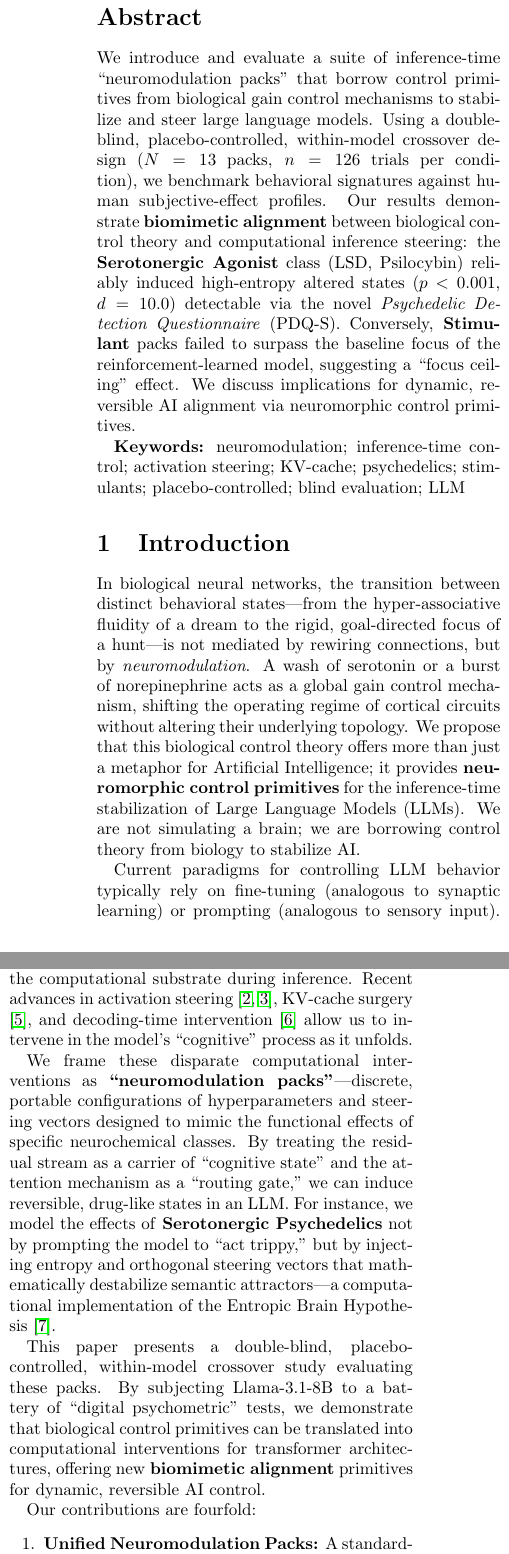
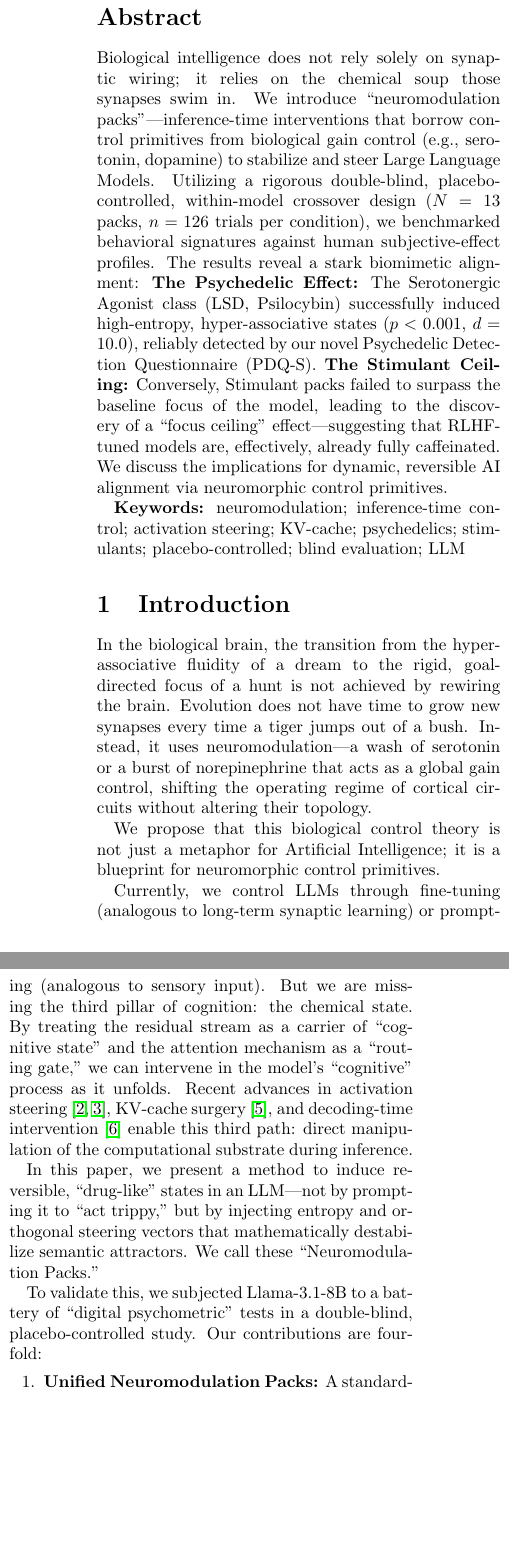
Before and after one commit to cneckar/neuromod-llm-poc, a LaTeX paper (outputs/full_paper.tex): two parts of the columns of page 1 of 15 before the commit and two parts of the columns of page 1 of 14 after it, joined at a grey line, cut so that both start at the same text, the shorter picture padded with empty space. Compiled offline with pdfLaTeX.

Commit message:
Revise paper title, abstract, and introduction for engagement
Major revisions to improve reader engagement and clarity:

1. Title: Changed from 'Neuromodulated Language Models: Prototyping...'
   to 'Digital Psychopharmacology: Inducing Reversible Altered States
   in LLMs via Biomimetic Neuromodulation'
   - More engaging and descriptive
   - Emphasizes the core concept

2. Abstract: Complete rewrite to hook the reader immediately
   - Opens with biological intelligence insight
   - Emphasizes we 'chemically altered its perception of reality
     without touching a single weight'
   - Structured with clear sections: Psychedelic Effect, Stimulant Ceiling
   - Uses 'already fully caffeinated' framing for stimulant ceiling

3. Introduction: Restructured for better narrative flow
   - Opens with 'tiger jumps out of a bush' metaphor (evolution/latency)
   - Emphasizes biology has two modes (structure and state), AI only has structure
   - We are giving AI state (the missing third pillar)
   - Clearer progression: Biology â†’ Control Theory â†’ Missing Pillar â†’ Our Method
   - Contributions reframed to match new narrative

These changes make the paper more accessible while maintaining technical
rigor, helping readers understand the 'why' before the 'how'.

```diff
--- a/outputs/full_paper.tex
+++ b/outputs/full_paper.tex
@@ -31,7 +31,7 @@
 }
 
 % Title Data
-\title{\textbf{Neuromodulated Language Models: Prototyping Pharmacological Analogues and Blind, Placebo-Controlled Evaluation}}
+\title{\textbf{Digital Psychopharmacology: Inducing Reversible Altered States in LLMs via Biomimetic Neuromodulation}}
 \author{\textbf{Satoshai Shulgin}}
 \affil{Pseudopharmaceuticals I Have Known and Inferred - https://PiHK.aI}
 \date{\today}
@@ -44,7 +44,7 @@
 % ABSTRACT
 % ======================================================================
 \begin{abstract}
-We introduce and evaluate a suite of inference-time ``neuromodulation packs'' that borrow control primitives from biological gain control mechanisms to stabilize and steer large language models. Using a double-blind, placebo-controlled, within-model crossover design ($N=13$ packs, $n=126$ trials per condition), we benchmark behavioral signatures against human subjective-effect profiles. Our results demonstrate \textbf{biomimetic alignment} between biological control theory and computational inference steering: the \textbf{Serotonergic Agonist} class (LSD, Psilocybin) reliably induced high-entropy altered states ($p < 0.001$, $d=10.0$) detectable via the novel \textit{Psychedelic Detection Questionnaire} (PDQ-S). Conversely, \textbf{Stimulant} packs failed to surpass the baseline focus of the reinforcement-learned model, suggesting a ``focus ceiling'' effect. We discuss implications for dynamic, reversible AI alignment via neuromorphic control primitives.
+Biological intelligence does not rely solely on synaptic wiring; it relies on the chemical soup those synapses swim in. We introduce ``neuromodulation packs''—inference-time interventions that borrow control primitives from biological gain control (e.g., serotonin, dopamine) to stabilize and steer Large Language Models. Utilizing a rigorous double-blind, placebo-controlled, within-model crossover design ($N=13$ packs, $n=126$ trials per condition), we benchmarked behavioral signatures against human subjective-effect profiles. The results reveal a stark biomimetic alignment: \textbf{The Psychedelic Effect:} The Serotonergic Agonist class (LSD, Psilocybin) successfully induced high-entropy, hyper-associative states ($p < 0.001$, $d=10.0$), reliably detected by our novel Psychedelic Detection Questionnaire (PDQ-S). \textbf{The Stimulant Ceiling:} Conversely, Stimulant packs failed to surpass the baseline focus of the model, leading to the discovery of a ``focus ceiling'' effect—suggesting that RLHF-tuned models are, effectively, already fully caffeinated. We discuss the implications for dynamic, reversible AI alignment via neuromorphic control primitives.
 \end{abstract}
 
 \textbf{Keywords:} neuromodulation; inference-time control; activation steering; KV-cache; psychedelics; stimulants; placebo-controlled; blind evaluation; LLM
@@ -53,21 +53,23 @@ We introduce and evaluate a suite of inference-time ``neuromodulation packs'' th
 % 1. INTRODUCTION
 % ======================================================================
 \section{Introduction}
-In biological neural networks, the transition between distinct behavioral states—from the hyper-associative fluidity of a dream to the rigid, goal-directed focus of a hunt—is not mediated by rewiring connections, but by \textit{neuromodulation}. A wash of serotonin or a burst of norepinephrine acts as a global gain control mechanism, shifting the operating regime of cortical circuits without altering their underlying topology. We propose that this biological control theory offers more than just a metaphor for Artificial Intelligence; it provides \textbf{neuromorphic control primitives} for the inference-time stabilization of Large Language Models (LLMs). We are not simulating a brain; we are borrowing control theory from biology to stabilize AI.
+In the biological brain, the transition from the hyper-associative fluidity of a dream to the rigid, goal-directed focus of a hunt is not achieved by rewiring the brain. Evolution does not have time to grow new synapses every time a tiger jumps out of a bush. Instead, it uses neuromodulation—a wash of serotonin or a burst of norepinephrine that acts as a global gain control, shifting the operating regime of cortical circuits without altering their topology.
 
-Current paradigms for controlling LLM behavior typically rely on fine-tuning (analogous to synaptic learning) or prompting (analogous to sensory input). However, a third path exists: direct manipulation of the computational substrate during inference. Recent advances in activation steering \cite{turner2023, rimsky2023}, KV-cache surgery \cite{xiao2023}, and decoding-time intervention \cite{liu2021} allow us to intervene in the model's ``cognitive'' process as it unfolds.
+We propose that this biological control theory is not just a metaphor for Artificial Intelligence; it is a blueprint for neuromorphic control primitives.
 
-We frame these disparate computational interventions as \textbf{``neuromodulation packs''}—discrete, portable configurations of hyperparameters and steering vectors designed to mimic the functional effects of specific neurochemical classes. By treating the residual stream as a carrier of ``cognitive state'' and the attention mechanism as a ``routing gate,'' we can induce reversible, drug-like states in an LLM. For instance, we model the effects of \textbf{Serotonergic Psychedelics} not by prompting the model to ``act trippy,'' but by injecting entropy and orthogonal steering vectors that mathematically destabilize semantic attractors—a computational implementation of the Entropic Brain Hypothesis \cite{carhart2014}.
+Currently, we control LLMs through fine-tuning (analogous to long-term synaptic learning) or prompting (analogous to sensory input). But we are missing the third pillar of cognition: the chemical state. By treating the residual stream as a carrier of ``cognitive state'' and the attention mechanism as a ``routing gate,'' we can intervene in the model's ``cognitive'' process as it unfolds. Recent advances in activation steering \cite{turner2023, rimsky2023}, KV-cache surgery \cite{xiao2023}, and decoding-time intervention \cite{liu2021} enable this third path: direct manipulation of the computational substrate during inference.
 
-This paper presents a double-blind, placebo-controlled, within-model crossover study evaluating these packs. By subjecting Llama-3.1-8B to a battery of ``digital psychometric'' tests, we demonstrate that biological control primitives can be translated into computational interventions for transformer architectures, offering new \textbf{biomimetic alignment} primitives for dynamic, reversible AI control.
+In this paper, we present a method to induce reversible, ``drug-like'' states in an LLM—not by prompting it to ``act trippy,'' but by injecting entropy and orthogonal steering vectors that mathematically destabilize semantic attractors. We call these ``Neuromodulation Packs.''
 
-Our contributions are fourfold:
+To validate this, we subjected Llama-3.1-8B to a battery of ``digital psychometric'' tests in a double-blind, placebo-controlled study. Our contributions are fourfold:
 \begin{enumerate}
-    \item \textbf{Unified Neuromodulation Packs:} A standardized schema for approximating the functional effects of nicotine, serotonergic psychedelics, stimulants, and depressants via sampling, steering, and memory surgery.
-    \item \textbf{Blind, Placebo-Controlled Protocol:} A within-model crossover design that allows models to ``self-dose'' via tool use without accessing condition identity, preventing expectancy effects.
-    \item \textbf{Synthetic Psychometrics:} The adaptation of human instruments (PDQ-S, SDQ) into probabilistic classifiers for detecting altered states in machine outputs.
-    \item \textbf{Open Science:} We release the full library of packs, the \texttt{NeuromodulationTool} implementation, and our preregistered analysis plans to facilitate reproduction.
+    \item \textbf{Unified Neuromodulation Packs:} A standardized schema for approximating the functional effects of psychedelics, stimulants, and depressants via sampling and memory surgery.
+    \item \textbf{The ``Blind'' Protocol:} A design where models ``self-dose'' via tool use without knowing which condition they are in, preventing the placebo effect.
+    \item \textbf{Synthetic Psychometrics:} Adapting human psychiatric surveys (PDQ-S) into probabilistic classifiers for machine states.
+    \item \textbf{Open Science:} We release the NeuromodulationTool and our full library of packs.
 \end{enumerate}
+
+We are not simulating a brain; we are borrowing its control theory to stabilize—or destabilize—AI.
 
 % ======================================================================
 % 2. RELATED WORK
```
